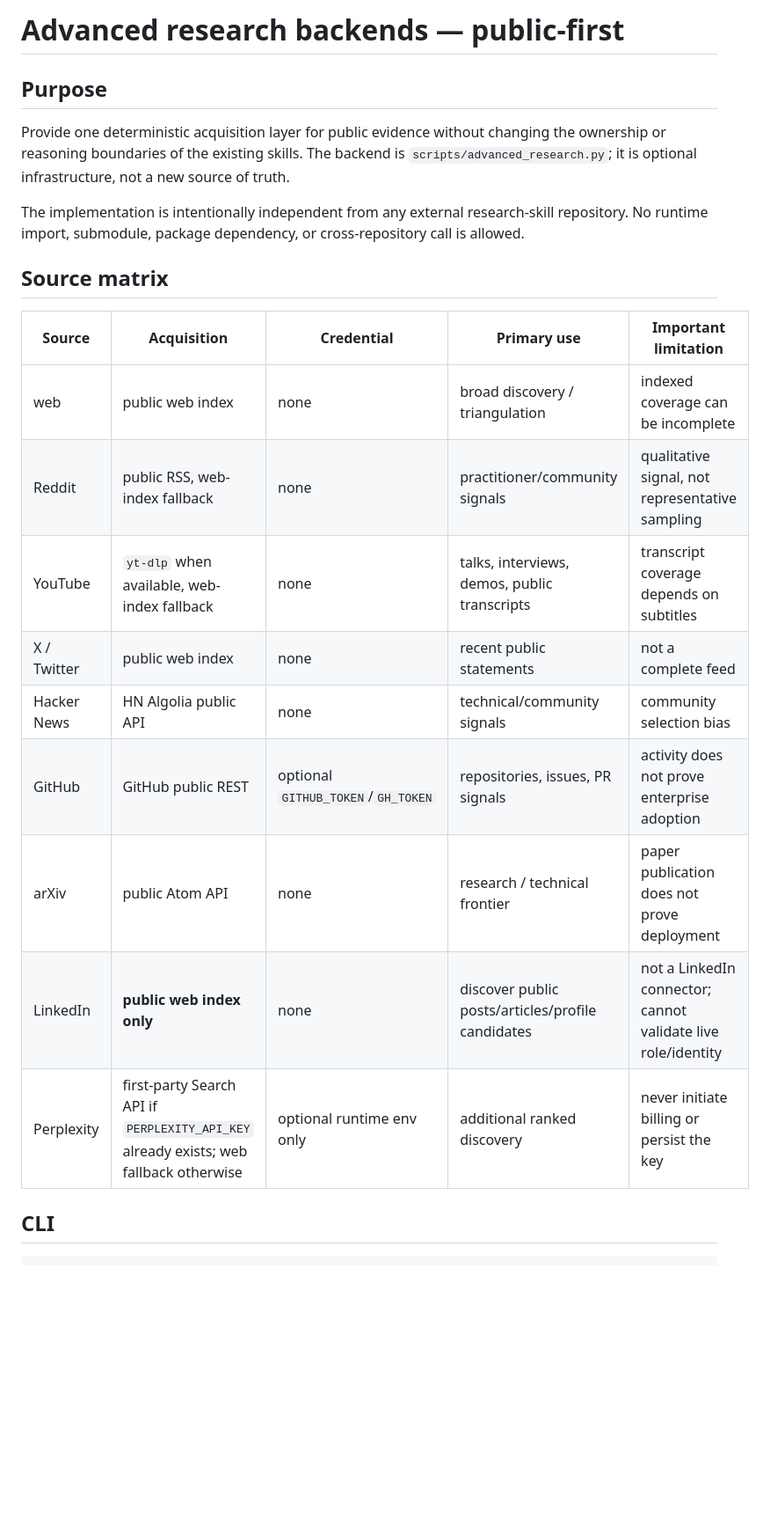
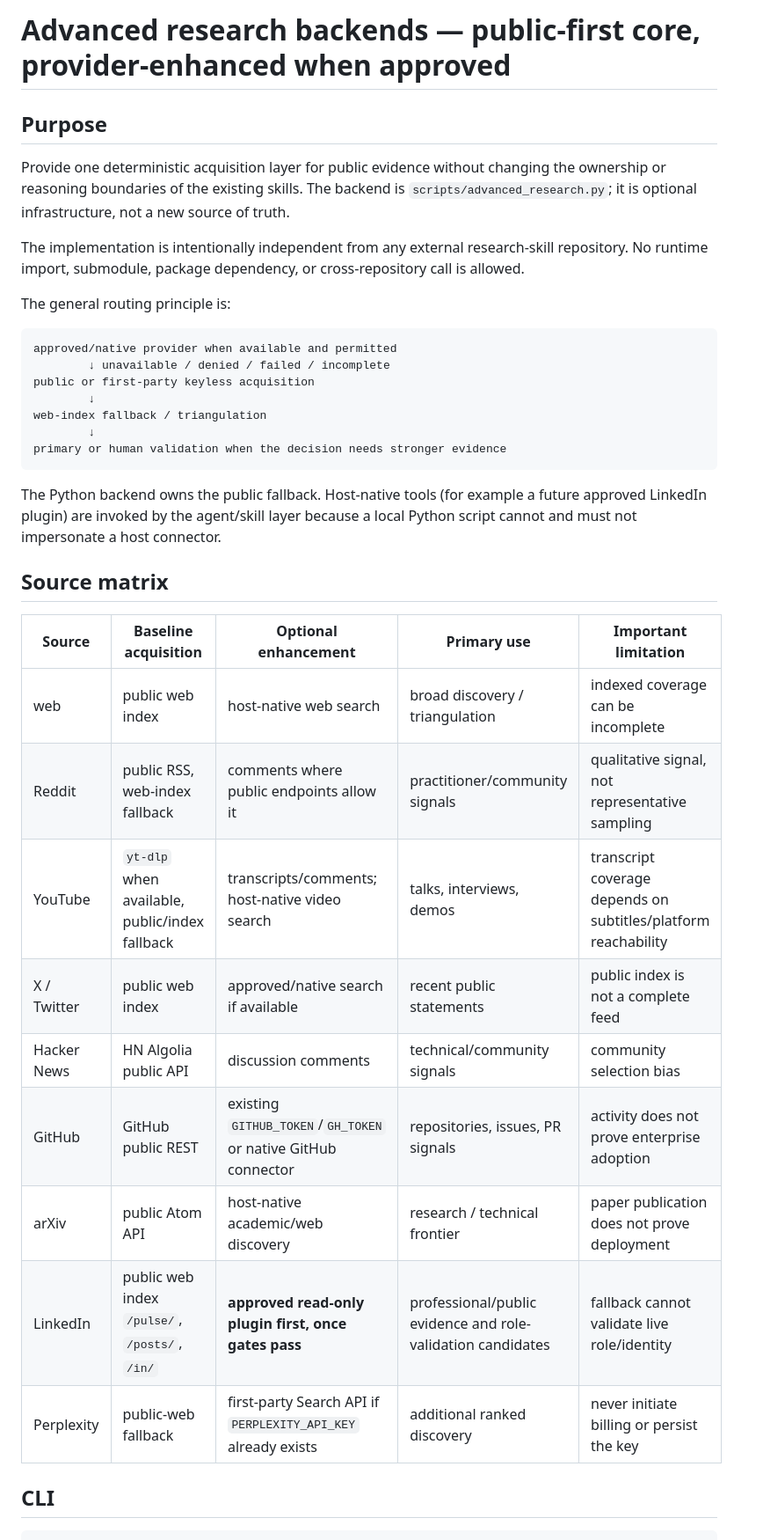
Before and after one commit to achard-arnaud/ai-maturity-diagnostic, a Markdown page: docs/advanced_research_backends.md, the part around one of its changes. Shown at 88% size. Rendered like a GitHub page; blank space fills up the shorter version.

Commit message:
docs: define provider-first LinkedIn fallback architecture

````diff
--- a/docs/advanced_research_backends.md
+++ b/docs/advanced_research_backends.md
@@ -1,4 +1,4 @@
-# Advanced research backends — public-first
+# Advanced research backends — public-first core, provider-enhanced when approved
 
 ## Purpose
 
@@ -6,19 +6,33 @@ Provide one deterministic acquisition layer for public evidence without changing
 
 The implementation is intentionally independent from any external research-skill repository. No runtime import, submodule, package dependency, or cross-repository call is allowed.
 
+The general routing principle is:
+
+```text
+approved/native provider when available and permitted
+        ↓ unavailable / denied / failed / incomplete
+public or first-party keyless acquisition
+        ↓
+web-index fallback / triangulation
+        ↓
+primary or human validation when the decision needs stronger evidence
+```
+
+The Python backend owns the public fallback. Host-native tools (for example a future approved LinkedIn plugin) are invoked by the agent/skill layer because a local Python script cannot and must not impersonate a host connector.
+
 ## Source matrix
 
-| Source | Acquisition | Credential | Primary use | Important limitation |
+| Source | Baseline acquisition | Optional enhancement | Primary use | Important limitation |
 |---|---|---|---|---|
-| web | public web index | none | broad discovery / triangulation | indexed coverage can be incomplete |
-| Reddit | public RSS, web-index fallback | none | practitioner/community signals | qualitative signal, not representative sampling |
-| YouTube | `yt-dlp` when available, web-index fallback | none | talks, interviews, demos, public transcripts | transcript coverage depends on subtitles |
-| X / Twitter | public web index | none | recent public statements | not a complete feed |
-| Hacker News | HN Algolia public API | none | technical/community signals | community selection bias |
-| GitHub | GitHub public REST | optional `GITHUB_TOKEN`/`GH_TOKEN` | repositories, issues, PR signals | activity does not prove enterprise adoption |
-| arXiv | public Atom API | none | research / technical frontier | paper publication does not prove deployment |
-| LinkedIn | **public web index only** | none | discover public posts/articles/profile candidates | not a LinkedIn connector; cannot validate live role/identity |
-| Perplexity | first-party Search API if `PERPLEXITY_API_KEY` already exists; web fallback otherwise | optional runtime env only | additional ranked discovery | never initiate billing or persist the key |
+| web | public web index | host-native web search | broad discovery / triangulation | indexed coverage can be incomplete |
+| Reddit | public RSS, web-index fallback | comments where public endpoints allow it | practitioner/community signals | qualitative signal, not representative sampling |
+| YouTube | `yt-dlp` when available, public/index fallback | transcripts/comments; host-native video search | talks, interviews, demos | transcript coverage depends on subtitles/platform reachability |
+| X / Twitter | public web index | approved/native search if available | recent public statements | public index is not a complete feed |
+| Hacker News | HN Algolia public API | discussion comments | technical/community signals | community selection bias |
+| GitHub | GitHub public REST | existing `GITHUB_TOKEN`/`GH_TOKEN` or native GitHub connector | repositories, issues, PR signals | activity does not prove enterprise adoption |
+| arXiv | public Atom API | host-native academic/web discovery | research / technical frontier | paper publication does not prove deployment |
+| LinkedIn | public web index `/pulse/`, `/posts/`, `/in/` | **approved read-only plugin first, once gates pass** | professional/public evidence and role-validation candidates | fallback cannot validate live role/identity |
+| Perplexity | public-web fallback | first-party Search API if `PERPLEXITY_API_KEY` already exists | additional ranked discovery | never initiate billing or persist the key |
 
 ## CLI
 
````
Also changed, not shown: other parts of docs/advanced_research_backends.md (+40 -10 lines).
